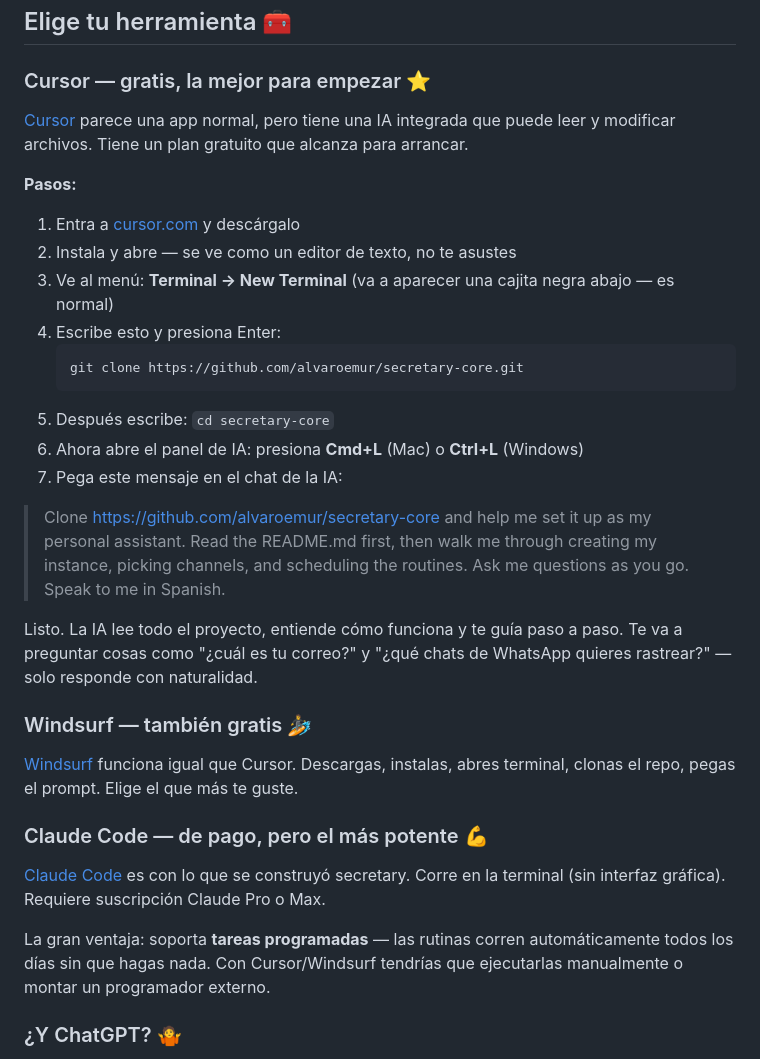
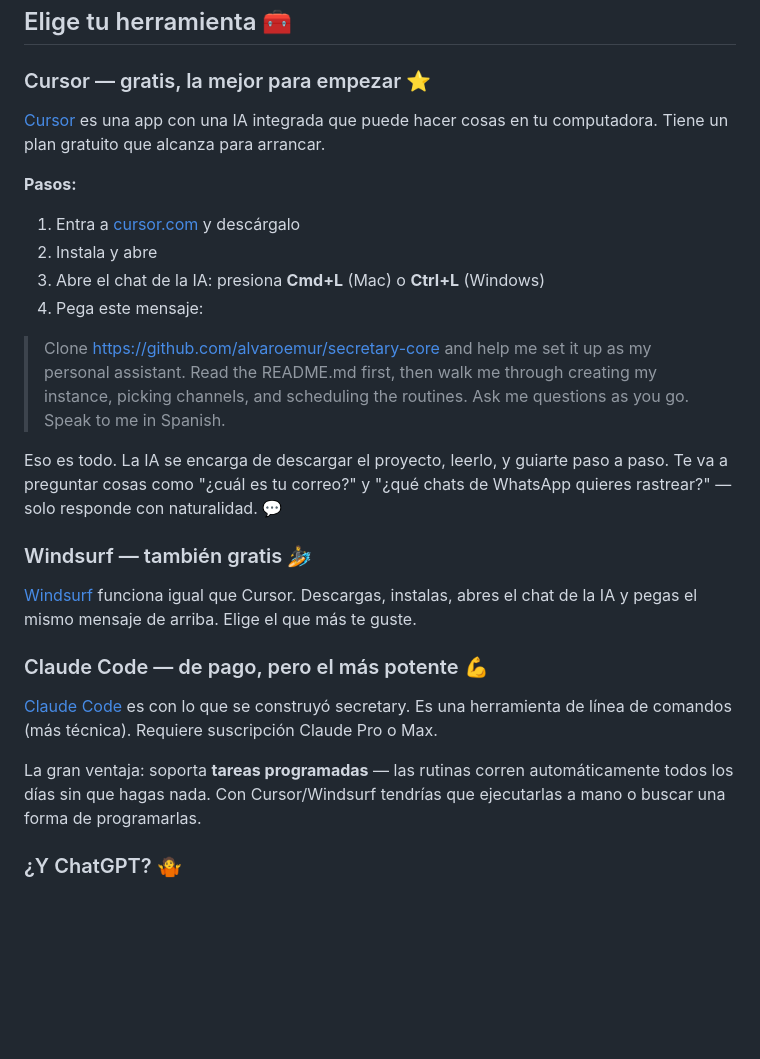
Before and after one commit to alvaroemur/secretary-core, a Markdown page: docs/empezar-desde-cero.md, the part around the change. GitHub-like rendering; blank space fills up the shorter version.

````diff
--- a/docs/empezar-desde-cero.md
+++ b/docs/empezar-desde-cero.md
@@ -36,34 +36,28 @@ Solo tres cosas:
 
 ### Cursor — gratis, la mejor para empezar ⭐
 
-[Cursor](https://cursor.com) parece una app normal, pero tiene una IA integrada que puede leer y modificar archivos. Tiene un plan gratuito que alcanza para arrancar.
+[Cursor](https://cursor.com) es una app con una IA integrada que puede hacer cosas en tu computadora. Tiene un plan gratuito que alcanza para arrancar.
 
 **Pasos:**
 
 1. Entra a [cursor.com](https://cursor.com) y descárgalo
-2. Instala y abre — se ve como un editor de texto, no te asustes
-3. Ve al menú: **Terminal → New Terminal** (va a aparecer una cajita negra abajo — es normal)
-4. Escribe esto y presiona Enter:
-   ```
-   git clone https://github.com/alvaroemur/secretary-core.git
-   ```
-5. Después escribe: `cd secretary-core`
-6. Ahora abre el panel de IA: presiona **Cmd+L** (Mac) o **Ctrl+L** (Windows)
-7. Pega este mensaje en el chat de la IA:
+2. Instala y abre
+3. Abre el chat de la IA: presiona **Cmd+L** (Mac) o **Ctrl+L** (Windows)
+4. Pega este mensaje:
 
 > Clone https://github.com/alvaroemur/secretary-core and help me set it up as my personal assistant. Read the README.md first, then walk me through creating my instance, picking channels, and scheduling the routines. Ask me questions as you go. Speak to me in Spanish.
 
-Listo. La IA lee todo el proyecto, entiende cómo funciona y te guía paso a paso. Te va a preguntar cosas como "¿cuál es tu correo?" y "¿qué chats de WhatsApp quieres rastrear?" — solo responde con naturalidad.
+Eso es todo. La IA se encarga de descargar el proyecto, leerlo, y guiarte paso a paso. Te va a preguntar cosas como "¿cuál es tu correo?" y "¿qué chats de WhatsApp quieres rastrear?" — solo responde con naturalidad. 💬
 
 ### Windsurf — también gratis 🏄
 
-[Windsurf](https://windsurf.com) funciona igual que Cursor. Descargas, instalas, abres terminal, clonas el repo, pegas el prompt. Elige el que más te guste.
+[Windsurf](https://windsurf.com) funciona igual que Cursor. Descargas, instalas, abres el chat de la IA y pegas el mismo mensaje de arriba. Elige el que más te guste.
 
 ### Claude Code — de pago, pero el más potente 💪
 
-[Claude Code](https://docs.anthropic.com/en/docs/claude-code) es con lo que se construyó secretary. Corre en la terminal (sin interfaz gráfica). Requiere suscripción Claude Pro o Max.
+[Claude Code](https://docs.anthropic.com/en/docs/claude-code) es con lo que se construyó secretary. Es una herramienta de línea de comandos (más técnica). Requiere suscripción Claude Pro o Max.
 
-La gran ventaja: soporta **tareas programadas** — las rutinas corren automáticamente todos los días sin que hagas nada. Con Cursor/Windsurf tendrías que ejecutarlas manualmente o montar un programador externo.
+La gran ventaja: soporta **tareas programadas** — las rutinas corren automáticamente todos los días sin que hagas nada. Con Cursor/Windsurf tendrías que ejecutarlas a mano o buscar una forma de programarlas.
 
 ### ¿Y ChatGPT? 🤷
 
````
Also changed, not shown: docs/getting-started.md (+7 -13 lines).
